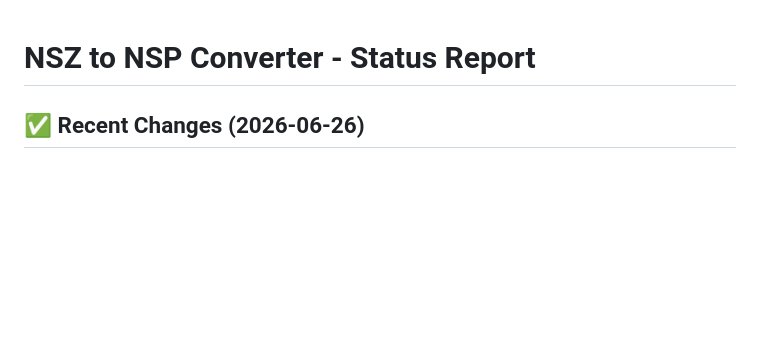
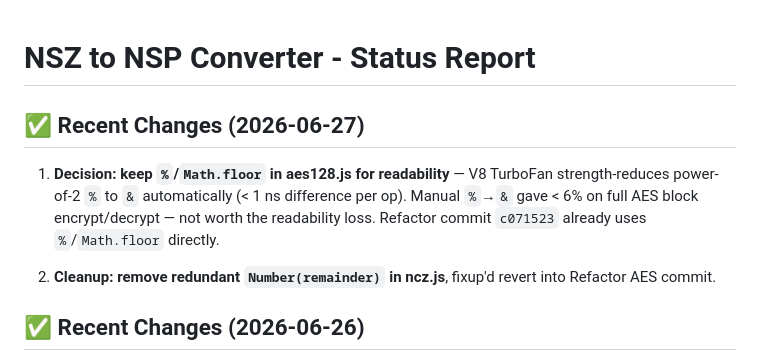
Before and after one commit to keks2293/nsz-js, a Markdown page: CHANGELOG.md, the part around the change. Rendered like a GitHub page; blank space fills up the shorter version.

Commit message:
docs: document decision to keep %/Math.floor in aes128.js (V8 strength-reduces)

```diff
--- a/CHANGELOG.md
+++ b/CHANGELOG.md
@@ -1,4 +1,10 @@
 # NSZ to NSP Converter - Status Report
+
+## ✅ Recent Changes (2026-06-27)
+
+1. **Decision: keep `%`/`Math.floor` in aes128.js for readability** — V8 TurboFan strength-reduces power-of-2 `%` to `&` automatically (< 1 ns difference per op). Manual `%`→`&` gave < 6% on full AES block encrypt/decrypt — not worth the readability loss. Refactor commit `c071523` already uses `%`/`Math.floor` directly.
+
+2. **Cleanup: remove redundant `Number(remainder)` in ncz.js**, fixup'd revert into Refactor AES commit.
 
 ## ✅ Recent Changes (2026-06-26)
 
```
Also changed, not shown: IMPROVEMENTS.md (+2 -0 lines).
